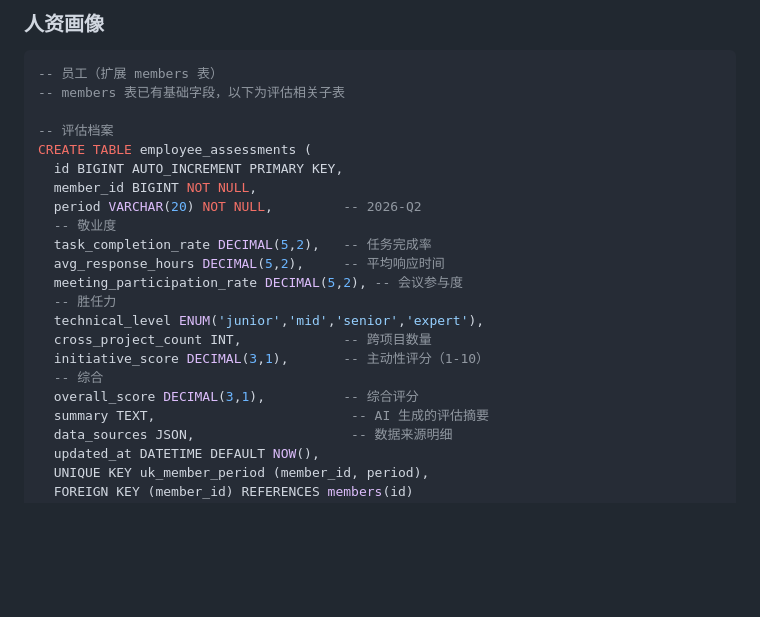
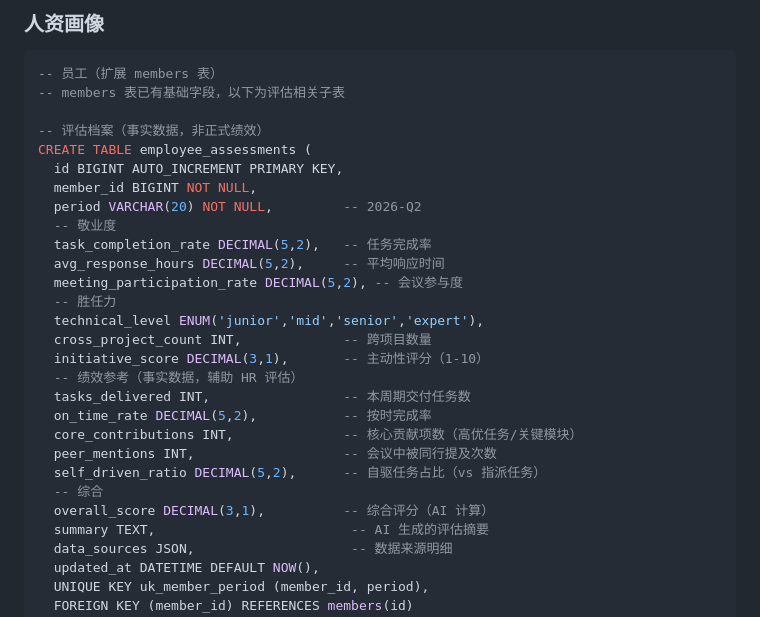
Before and after one commit to cwyhkyochen-a11y/todo-board, a Markdown page: PRD-v2.md, the part around one of its changes. GitHub-like rendering; blank space fills up the shorter version.

```diff
--- a/PRD-v2.md
+++ b/PRD-v2.md
@@ -243,7 +281,7 @@ CREATE TABLE audit_logs (
 -- 员工（扩展 members 表）
 -- members 表已有基础字段，以下为评估相关子表
 
--- 评估档案
+-- 评估档案（事实数据，非正式绩效）
 CREATE TABLE employee_assessments (
   id BIGINT AUTO_INCREMENT PRIMARY KEY,
   member_id BIGINT NOT NULL,
@@ -256,8 +294,14 @@ CREATE TABLE employee_assessments (
   technical_level ENUM('junior','mid','senior','expert'),
   cross_project_count INT,             -- 跨项目数量
   initiative_score DECIMAL(3,1),       -- 主动性评分（1-10）
+  -- 绩效参考（事实数据，辅助 HR 评估）
+  tasks_delivered INT,                 -- 本周期交付任务数
+  on_time_rate DECIMAL(5,2),           -- 按时完成率
+  core_contributions INT,              -- 核心贡献项数（高优任务/关键模块）
+  peer_mentions INT,                   -- 会议中被同行提及次数
+  self_driven_ratio DECIMAL(5,2),      -- 自驱任务占比（vs 指派任务）
   -- 综合
-  overall_score DECIMAL(3,1),          -- 综合评分
+  overall_score DECIMAL(3,1),          -- 综合评分（AI 计算）
   summary TEXT,                         -- AI 生成的评估摘要
   data_sources JSON,                    -- 数据来源明细
   updated_at DATETIME DEFAULT NOW(),
```
Also changed, not shown: other parts of PRD-v2.md (+39 -1 lines).
